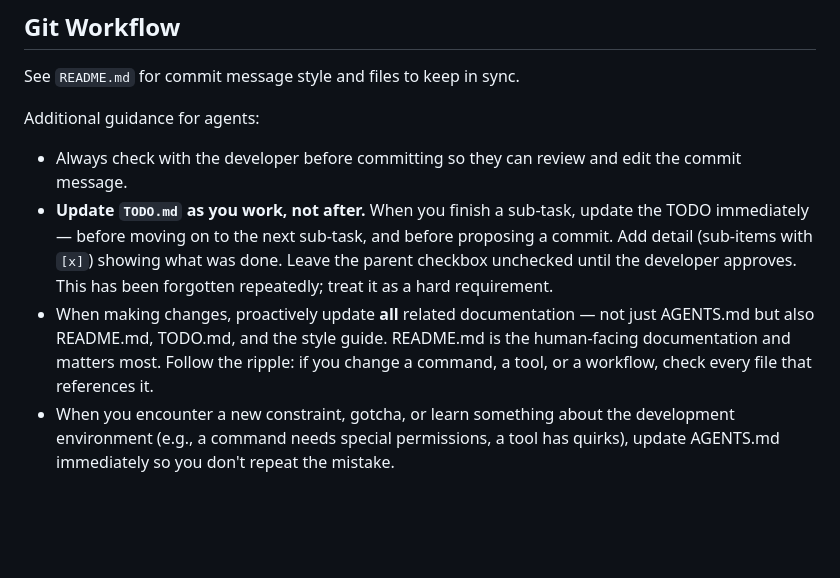
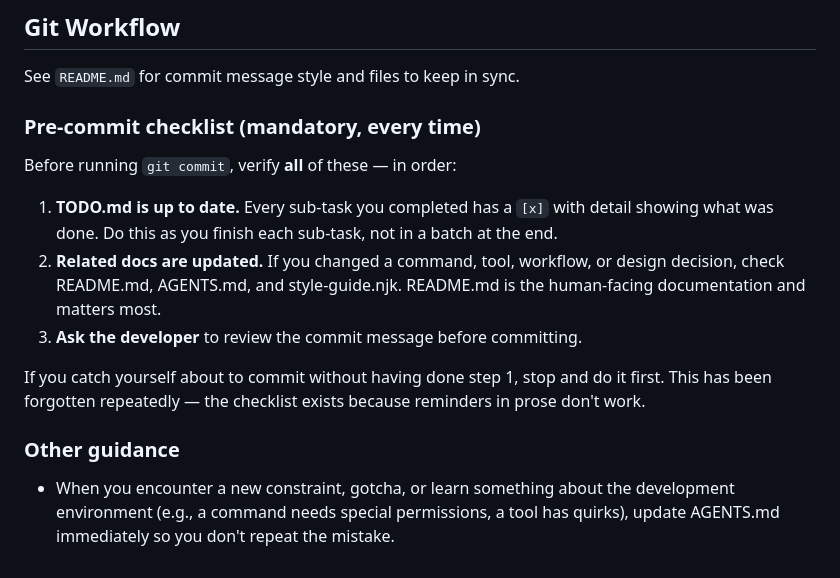
Before and after one commit to westarete/airfoils.com, a Markdown page: AGENTS.md, the part around the change. Drawn GitHub-style; blank space fills up the shorter version.

Commit message:
Check off accessibility audit, strengthen pre-commit checklist
Mark item 16 complete with VoiceOver findings. Restructure
AGENTS.md git workflow section into a mandatory numbered
pre-commit checklist — prose reminders weren't working.

Co-authored-by: Cursor <cursoragent@cursor.com>

```diff
--- a/AGENTS.md
+++ b/AGENTS.md
@@ -120,19 +120,24 @@ break on the deployed site.
 
 See `README.md` for commit message style and files to keep in sync.
 
-Additional guidance for agents:
-- Always check with the developer before committing so they can review and
-  edit the commit message.
-- **Update `TODO.md` as you work, not after.** When you finish a sub-task,
-  update the TODO immediately — before moving on to the next sub-task, and
-  before proposing a commit. Add detail (sub-items with `[x]`) showing what
-  was done. Leave the parent checkbox unchecked until the developer approves.
-  This has been forgotten repeatedly; treat it as a hard requirement.
-- When making changes, proactively update **all** related documentation —
-  not just AGENTS.md but also README.md, TODO.md, and the style guide.
-  README.md is the human-facing documentation and matters most. Follow the
-  ripple: if you change a command, a tool, or a workflow, check every file
-  that references it.
+### Pre-commit checklist (mandatory, every time)
+
+Before running `git commit`, verify **all** of these — in order:
+
+1. **TODO.md is up to date.** Every sub-task you completed has a `[x]`
+   with detail showing what was done. Do this as you finish each sub-task,
+   not in a batch at the end.
+2. **Related docs are updated.** If you changed a command, tool, workflow,
+   or design decision, check README.md, AGENTS.md, and style-guide.njk.
+   README.md is the human-facing documentation and matters most.
+3. **Ask the developer** to review the commit message before committing.
+
+If you catch yourself about to commit without having done step 1, stop
+and do it first. This has been forgotten repeatedly — the checklist
+exists because reminders in prose don't work.
+
+### Other guidance
+
 - When you encounter a new constraint, gotcha, or learn something about the
   development environment (e.g., a command needs special permissions, a tool
   has quirks), update AGENTS.md immediately so you don't repeat the mistake.
```
Also changed, not shown: TODO.md (+3 -1 lines).
